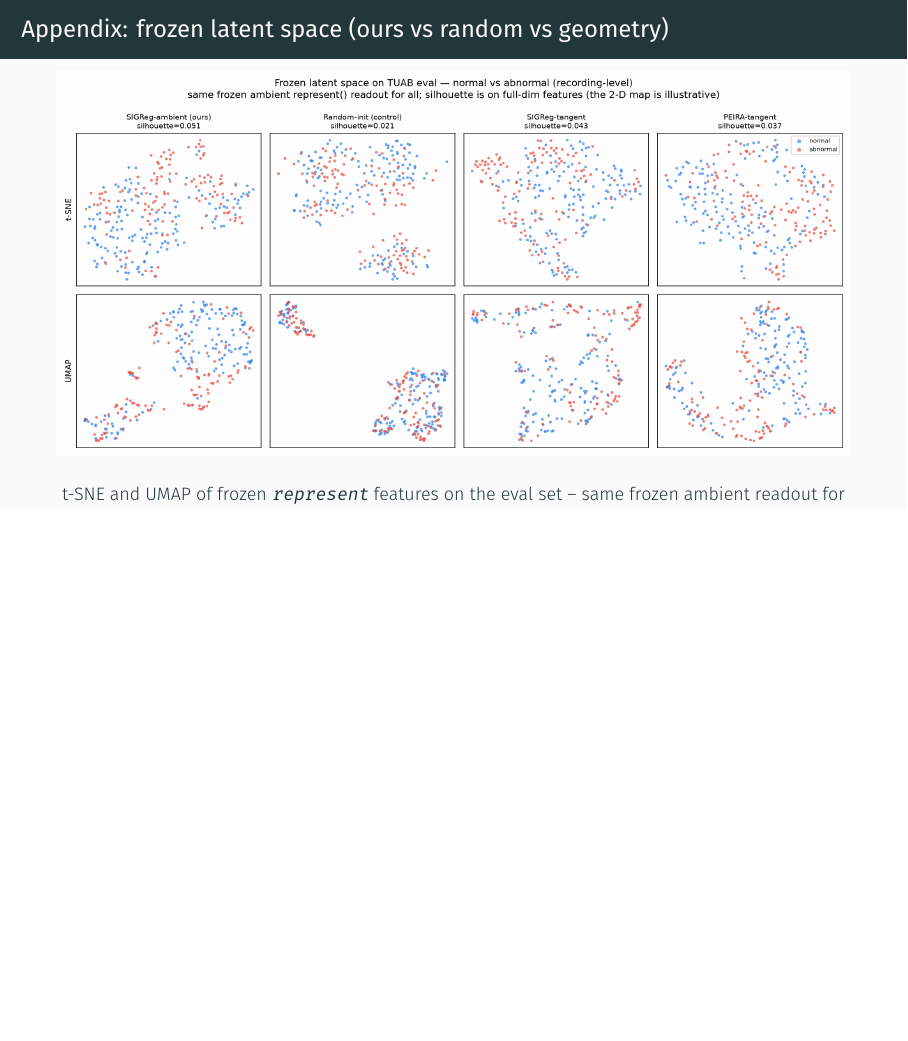
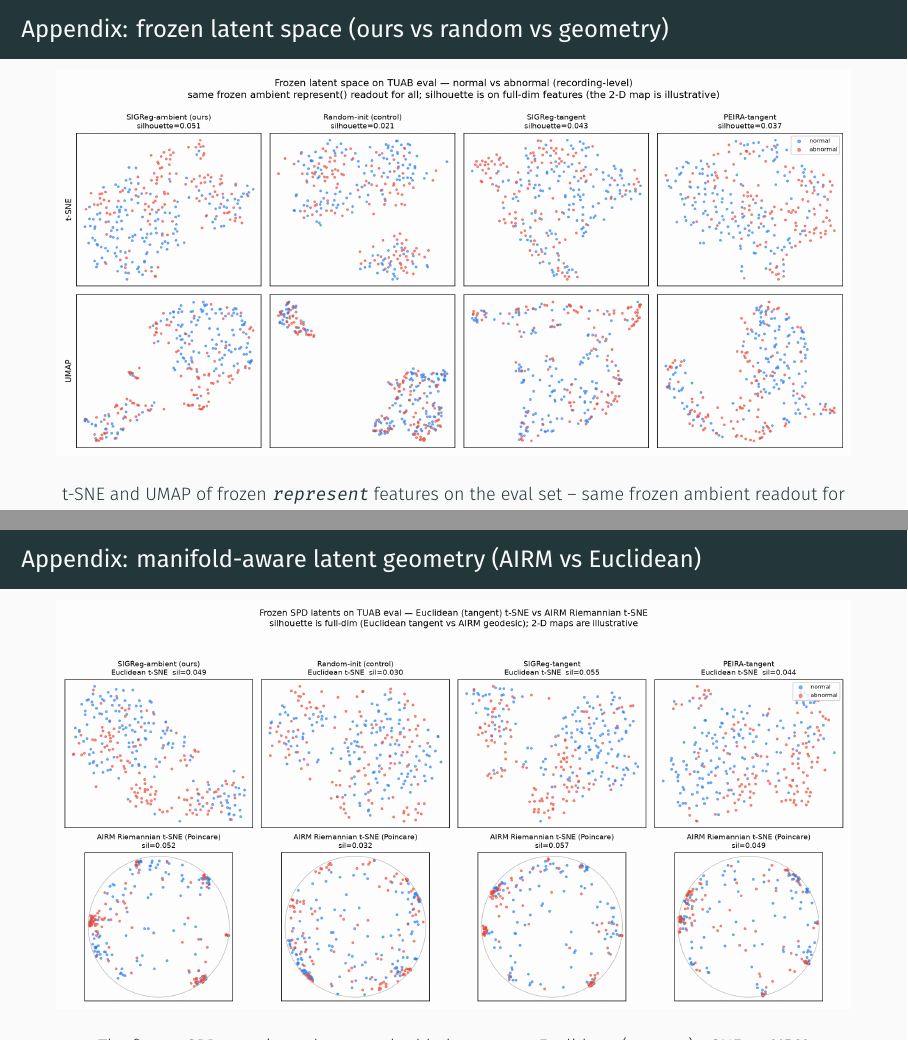
Before and after one commit to Tariolle/hello-worlds, LaTeX slides (presentation/main.tex): page 43 of 44 before the commit and pages 44 and 45 of 46 after it, the two joined at a grey line, the shorter picture padded with empty space. Compiled offline with XeLaTeX.

Commit message:
docs(deck): add manifold-aware latent slide (AIRM vs Euclidean, supports de Surrel premise + SIGReg) + rtsne citation

```diff
--- a/presentation/main.tex
+++ b/presentation/main.tex
@@ -13,7 +13,7 @@
 \usepackage{tikz}
 \usetikzlibrary{positioning, fit, arrows.meta, calc, decorations.pathreplacing, backgrounds}
 
-\graphicspath{{./figures/}{../results/label_eff/}{../results/benchmark/}{../results/robustness/}{../results/calibration/}{../results/latent/}{../results/loss/}{../}}
+\graphicspath{{./figures/}{../results/label_eff/}{../results/benchmark/}{../results/robustness/}{../results/calibration/}{../results/latent/}{../results/loss/}{../results/riemann/}{../}}
 
 \definecolor{insared}{HTML}{E51F13}
 \definecolor{vcolor}{HTML}{2E86AB}   % encoder / our method (blue)
@@ -688,6 +689,26 @@
   \end{center}
 \end{frame}
 
+\begin{frame}{Appendix: manifold-aware latent geometry (AIRM vs Euclidean)}
+  \vspace{-0.2em}
+  \begin{center}
+    \includegraphics[width=\textwidth]{riemann_latent.png}
+  \end{center}
+  \vspace{-0.35em}
+  \begin{center}\footnotesize
+    The frozen SPD covariance latent embedded two ways: Euclidean (tangent) t-SNE vs
+    \textbf{AIRM Riemannian t-SNE} (de Surrel's \texttt{rtsne}) onto the hyperbolic Poincar\'e
+    disk. \textbf{AIRM $\ge$ Euclidean silhouette for \emph{every} encoder} (ours $0.052$ vs
+    $0.049$; SIGReg-tan $0.057$ vs $0.055$; random $0.032$) -- the latent genuinely lives on the
+    SPD manifold, so respecting its geometry (de Surrel's premise) reveals slightly more
+    structure than flattening. \textbf{SIGReg is load-bearing}: the trained cells separate
+    ${\sim}1.6\times$ better than random-init -- the anti-collapse objective is what makes the
+    latent geometrically meaningful, not the backbone. \emph{Honest scope:} the AIRM gain is
+    small and the linear-probe ranking is unchanged -- geometry sharpens the \emph{picture}, not
+    the accuracy. The negative stands; the latent geometry is real, clean, and visualizable.
+  \end{center}
+\end{frame}
+
 \begin{frame}{Appendix: caveats we disclose to the jury}
   \footnotesize
   \begin{itemize}
```
Also changed, not shown: presentation/main.pdf, presentation/main.tex (1 more changed lines).
